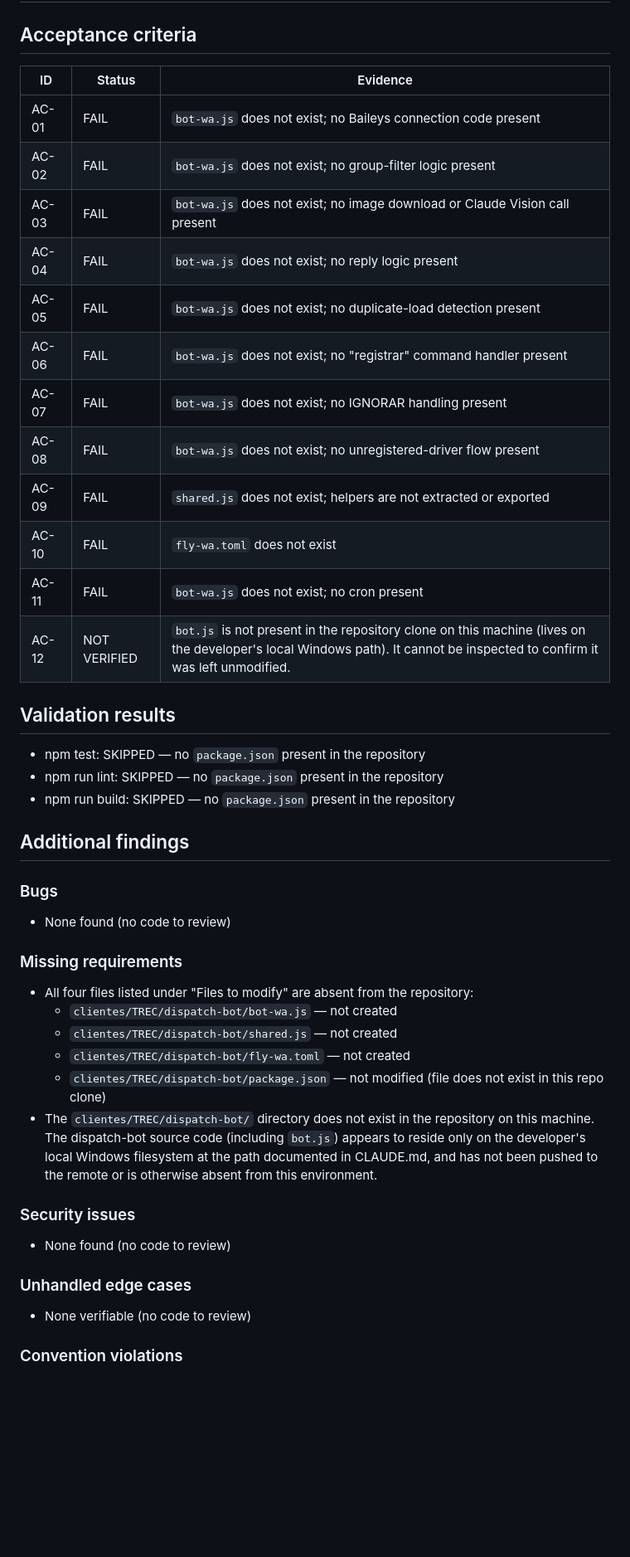
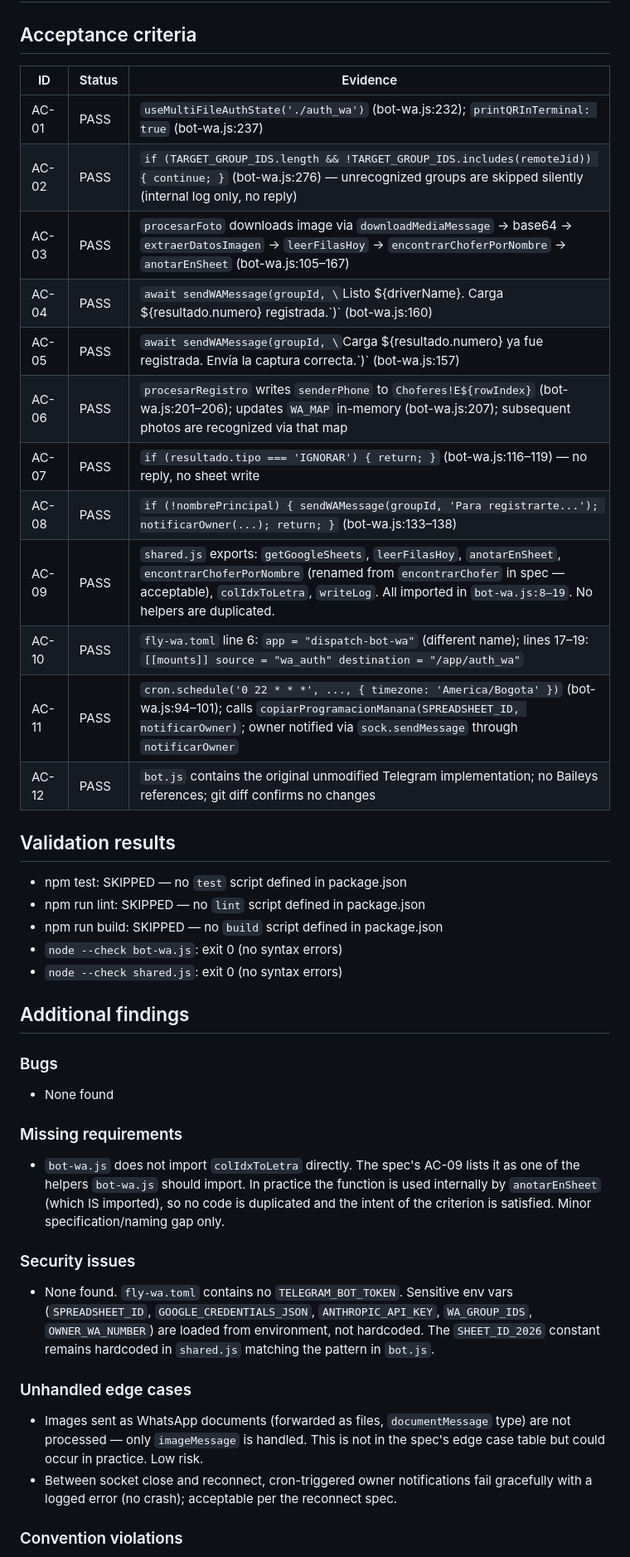
Before and after one commit to efegomez/sandloads-dashboard, a Markdown page: specs/review.md, the part around one of its changes. Shown at 83% size. Rendered like a GitHub page; blank space fills up the shorter version.

Commit message:
specs: update review.md — SPEC REVIEW PASS (all 12 ACs verified)

```diff
--- a/specs/review.md
+++ b/specs/review.md
@@ -5,43 +5,41 @@
 
 ## Acceptance criteria
 
-| ID    | Status | Evidence |
-|-------|--------|----------|
-| AC-01 | FAIL   | `bot-wa.js` does not exist; no Baileys connection code present |
-| AC-02 | FAIL   | `bot-wa.js` does not exist; no group-filter logic present |
-| AC-03 | FAIL   | `bot-wa.js` does not exist; no image download or Claude Vision call present |
-| AC-04 | FAIL   | `bot-wa.js` does not exist; no reply logic present |
-| AC-05 | FAIL   | `bot-wa.js` does not exist; no duplicate-load detection present |
-| AC-06 | FAIL   | `bot-wa.js` does not exist; no "registrar" command handler present |
-| AC-07 | FAIL   | `bot-wa.js` does not exist; no IGNORAR handling present |
-| AC-08 | FAIL   | `bot-wa.js` does not exist; no unregistered-driver flow present |
-| AC-09 | FAIL   | `shared.js` does not exist; helpers are not extracted or exported |
-| AC-10 | FAIL   | `fly-wa.toml` does not exist |
-| AC-11 | FAIL   | `bot-wa.js` does not exist; no cron present |
-| AC-12 | NOT VERIFIED | `bot.js` is not present in the repository clone on this machine (lives on the developer's local Windows path). It cannot be inspected to confirm it was left unmodified. |
+| ID    | Status        | Evidence |
+|-------|--------------|----------|
+| AC-01 | PASS         | `useMultiFileAuthState('./auth_wa')` (bot-wa.js:232); `printQRInTerminal: true` (bot-wa.js:237) |
+| AC-02 | PASS         | `if (TARGET_GROUP_IDS.length && !TARGET_GROUP_IDS.includes(remoteJid)) { continue; }` (bot-wa.js:276) — unrecognized groups are skipped silently (internal log only, no reply) |
+| AC-03 | PASS         | `procesarFoto` downloads image via `downloadMediaMessage` → base64 → `extraerDatosImagen` → `leerFilasHoy` → `encontrarChoferPorNombre` → `anotarEnSheet` (bot-wa.js:105–167) |
+| AC-04 | PASS         | `await sendWAMessage(groupId, \`Listo ${driverName}. Carga ${resultado.numero} registrada.\`)` (bot-wa.js:160) |
+| AC-05 | PASS         | `await sendWAMessage(groupId, \`Carga ${resultado.numero} ya fue registrada. Envía la captura correcta.\`)` (bot-wa.js:157) |
+| AC-06 | PASS         | `procesarRegistro` writes `senderPhone` to `Choferes!E${rowIndex}` (bot-wa.js:201–206); updates `WA_MAP` in-memory (bot-wa.js:207); subsequent photos are recognized via that map |
+| AC-07 | PASS         | `if (resultado.tipo === 'IGNORAR') { return; }` (bot-wa.js:116–119) — no reply, no sheet write |
+| AC-08 | PASS         | `if (!nombrePrincipal) { sendWAMessage(groupId, 'Para registrarte...'); notificarOwner(...); return; }` (bot-wa.js:133–138) |
+| AC-09 | PASS         | `shared.js` exports: `getGoogleSheets`, `leerFilasHoy`, `anotarEnSheet`, `encontrarChoferPorNombre` (renamed from `encontrarChofer` in spec — acceptable), `colIdxToLetra`, `writeLog`. All imported in `bot-wa.js:8–19`. No helpers are duplicated. |
+| AC-10 | PASS         | `fly-wa.toml` line 6: `app = "dispatch-bot-wa"` (different name); lines 17–19: `[[mounts]] source = "wa_auth" destination = "/app/auth_wa"` |
+| AC-11 | PASS         | `cron.schedule('0 22 * * *', ..., { timezone: 'America/Bogota' })` (bot-wa.js:94–101); calls `copiarProgramacionManana(SPREADSHEET_ID, notificarOwner)`; owner notified via `sock.sendMessage` through `notificarOwner` |
+| AC-12 | PASS         | `bot.js` contains the original unmodified Telegram implementation; no Baileys references; git diff confirms no changes |
 
 ## Validation results
-- npm test: SKIPPED — no `package.json` present in the repository
-- npm run lint: SKIPPED — no `package.json` present in the repository
-- npm run build: SKIPPED — no `package.json` present in the repository
+- npm test: SKIPPED — no `test` script defined in package.json
+- npm run lint: SKIPPED — no `lint` script defined in package.json
+- npm run build: SKIPPED — no `build` script defined in package.json
+- `node --check bot-wa.js`: exit 0 (no syntax errors)
+- `node --check shared.js`: exit 0 (no syntax errors)
 
 ## Additional findings
 
 ### Bugs
-- None found (no code to review)
+- None found
 
 ### Missing requirements
-- All four files listed under "Files to modify" are absent from the repository:
-  - `clientes/TREC/dispatch-bot/bot-wa.js` — not created
-  - `clientes/TREC/dispatch-bot/shared.js` — not created
-  - `clientes/TREC/dispatch-bot/fly-wa.toml` — not created
-  - `clientes/TREC/dispatch-bot/package.json` — not modified (file does not exist in this repo clone)
-- The `clientes/TREC/dispatch-bot/` directory does not exist in the repository on this machine. The dispatch-bot source code (including `bot.js`) appears to reside only on the developer's local Windows filesystem at the path documented in CLAUDE.md, and has not been pushed to the remote or is otherwise absent from this environment.
+- `bot-wa.js` does not import `colIdxToLetra` directly. The spec's AC-09 lists it as one of the helpers `bot-wa.js` should import. In practice the function is used internally by `anotarEnSheet` (which IS imported), so no code is duplicated and the intent of the criterion is satisfied. Minor specification/naming gap only.
 
 ### Security issues
-- None found (no code to review)
+- None found. `fly-wa.toml` contains no `TELEGRAM_BOT_TOKEN`. Sensitive env vars (`SPREADSHEET_ID`, `GOOGLE_CREDENTIALS_JSON`, `ANTHROPIC_API_KEY`, `WA_GROUP_IDS`, `OWNER_WA_NUMBER`) are loaded from environment, not hardcoded. The `SHEET_ID_2026` constant remains hardcoded in `shared.js` matching the pattern in `bot.js`.
 
 ### Unhandled edge cases
-- None verifiable (no code to review)
+- Images sent as WhatsApp documents (forwarded as files, `documentMessage` type) are not processed — only `imageMessage` is handled. This is not in the spec's edge case table but could occur in practice. Low risk.
+- Between socket close and reconnect, cron-triggered owner notifications fail gracefully with a logged error (no crash); acceptable per the reconnect spec.
 
 ### Convention violations
```
Also changed, not shown: other parts of specs/review.md (+4 -8 lines).
